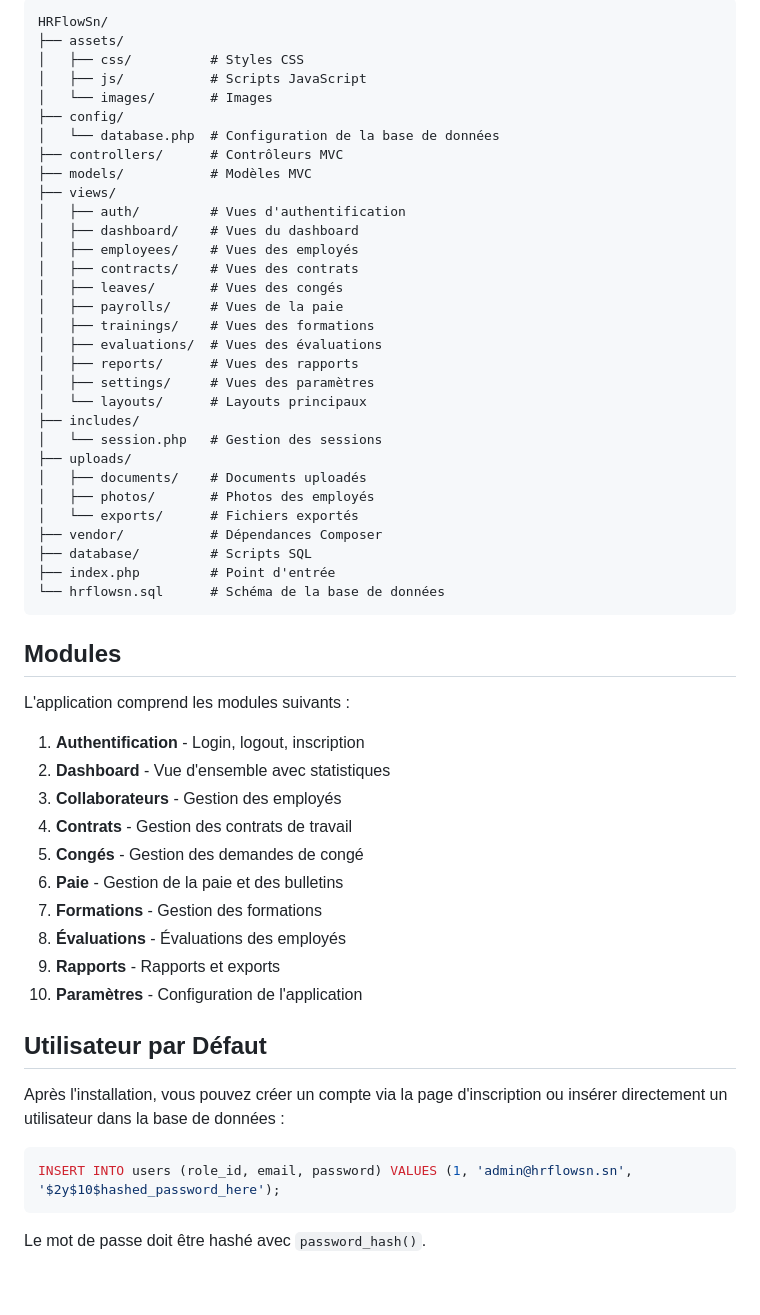
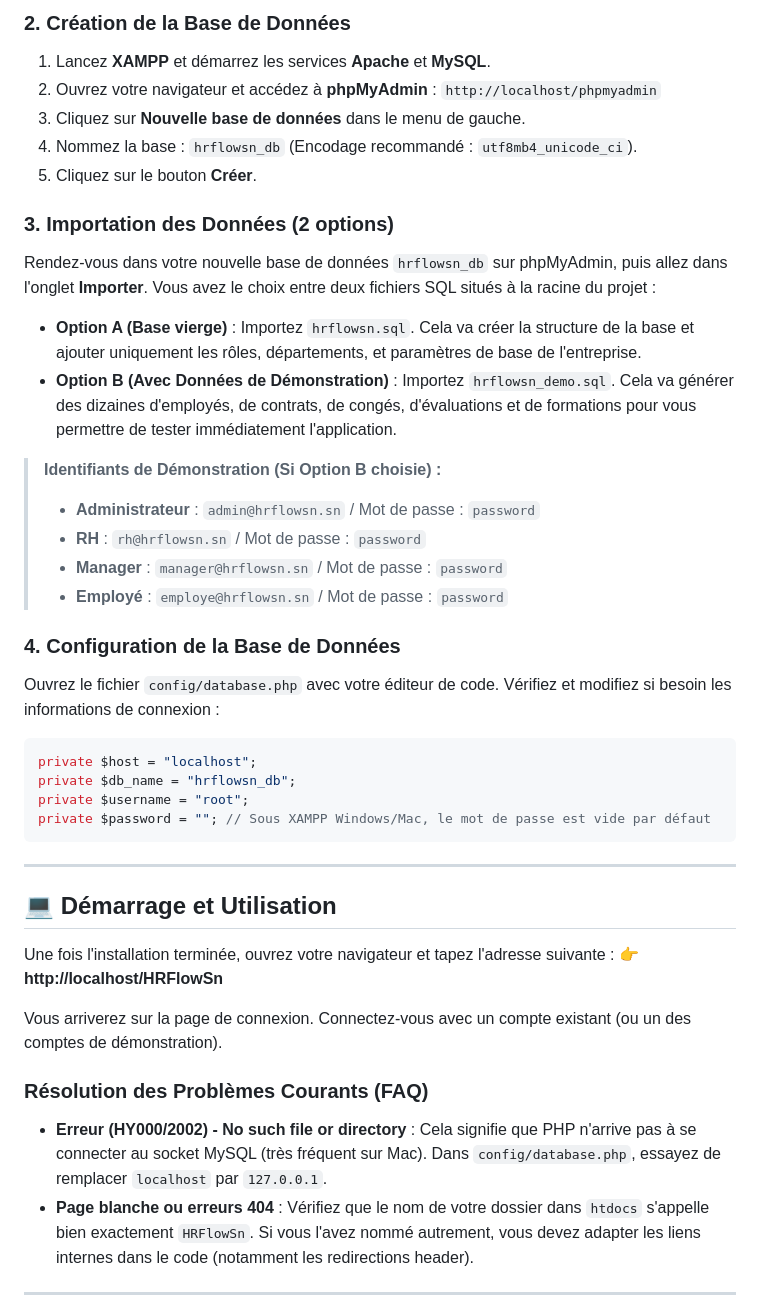
Before and after one commit to Mohamedlo10/HRFlowSn, a Markdown page: README.md, the part around one of its changes. Drawn GitHub-style; blank space fills up the shorter version.

Commit message:
docs: update README, add user manual, and provide SQL demo script with sample data

````diff
--- a/README.md
+++ b/README.md
@@ -58,60 +52,52 @@ HRFlowSn est une application web de gestion des ressources humaines développée
 
-```
-HRFlowSn/
-├── assets/
-│   ├── css/          # Styles CSS
-│   ├── js/           # Scripts JavaScript
-│   └── images/       # Images
-├── config/
-│   └── database.php  # Configuration de la base de données
-├── controllers/      # Contrôleurs MVC
-├── models/           # Modèles MVC
-├── views/
-│   ├── auth/         # Vues d'authentification
-│   ├── dashboard/    # Vues du dashboard
-│   ├── employees/    # Vues des employés
-│   ├── contracts/    # Vues des contrats
-│   ├── leaves/       # Vues des congés
-│   ├── payrolls/     # Vues de la paie
-│   ├── trainings/    # Vues des formations
-│   ├── evaluations/  # Vues des évaluations
-│   ├── reports/      # Vues des rapports
-│   ├── settings/     # Vues des paramètres
-│   └── layouts/      # Layouts principaux
-├── includes/
-│   └── session.php   # Gestion des sessions
-├── uploads/
-│   ├── documents/    # Documents uploadés
-│   ├── photos/       # Photos des employés
-│   └── exports/      # Fichiers exportés
-├── vendor/           # Dépendances Composer
-├── database/         # Scripts SQL
-├── index.php         # Point d'entrée
-└── hrflowsn.sql      # Schéma de la base de données
+### 2. Création de la Base de Données
+
+1. Lancez **XAMPP** et démarrez les services **Apache** et **MySQL**.
+2. Ouvrez votre navigateur et accédez à **phpMyAdmin** : `http://localhost/phpmyadmin`
+3. Cliquez sur **Nouvelle base de données** dans le menu de gauche.
+4. Nommez la base : `hrflowsn_db` (Encodage recommandé : `utf8mb4_unicode_ci`).
+5. Cliquez sur le bouton **Créer**.
+
+### 3. Importation des Données (2 options)
+
+Rendez-vous dans votre nouvelle base de données `hrflowsn_db` sur phpMyAdmin, puis allez dans l'onglet **Importer**.
+Vous avez le choix entre deux fichiers SQL situés à la racine du projet :
+
+- **Option A (Base vierge)** : Importez `hrflowsn.sql`. Cela va créer la structure de la base et ajouter uniquement les rôles, départements, et paramètres de base de l'entreprise.
+- **Option B (Avec Données de Démonstration)** : Importez `hrflowsn_demo.sql`. Cela va générer des dizaines d'employés, de contrats, de congés, d'évaluations et de formations pour vous permettre de tester immédiatement l'application.
+
+> **Identifiants de Démonstration (Si Option B choisie) :**
+> - **Administrateur** : `admin@hrflowsn.sn` / Mot de passe : `password`
+> - **RH** : `rh@hrflowsn.sn` / Mot de passe : `password`
+> - **Manager** : `manager@hrflowsn.sn` / Mot de passe : `password`
+> - **Employé** : `employe@hrflowsn.sn` / Mot de passe : `password`
+
+### 4. Configuration de la Base de Données
+
+Ouvrez le fichier `config/database.php` avec votre éditeur de code. Vérifiez et modifiez si besoin les informations de connexion :
+
+```php
+private $host = "localhost";
+private $db_name = "hrflowsn_db";
+private $username = "root";
+private $password = ""; // Sous XAMPP Windows/Mac, le mot de passe est vide par défaut
 ```
 
-## Modules
+---
 
-L'application comprend les modules suivants :
+## 💻 Démarrage et Utilisation
 
-1. **Authentification** - Login, logout, inscription
-2. **Dashboard** - Vue d'ensemble avec statistiques
-3. **Collaborateurs** - Gestion des employés
-4. **Contrats** - Gestion des contrats de travail
-5. **Congés** - Gestion des demandes de congé
-6. **Paie** - Gestion de la paie et des bulletins
-7. **Formations** - Gestion des formations
-8. **Évaluations** - Évaluations des employés
-9. **Rapports** - Rapports et exports
-10. **Paramètres** - Configuration de l'application
+Une fois l'installation terminée, ouvrez votre navigateur et tapez l'adresse suivante :
+👉 **http://localhost/HRFlowSn**
 
-## Utilisateur par Défaut
+Vous arriverez sur la page de connexion. Connectez-vous avec un compte existant (ou un des comptes de démonstration).
 
-Après l'installation, vous pouvez créer un compte via la page d'inscription ou insérer directement un utilisateur dans la base de données :
+### Résolution des Problèmes Courants (FAQ)
 
-```sql
-INSERT INTO users (role_id, email, password) VALUES (1, 'admin@hrflowsn.sn', '$2y$10$hashed_password_here');
-```
+- **Erreur (HY000/2002) - No such file or directory** :
+  Cela signifie que PHP n'arrive pas à se connecter au socket MySQL (très fréquent sur Mac). Dans `config/database.php`, essayez de remplacer `localhost` par `127.0.0.1`.
+- **Page blanche ou erreurs 404** :
+  Vérifiez que le nom de votre dossier dans `htdocs` s'appelle bien exactement `HRFlowSn`. Si vous l'avez nommé autrement, vous devez adapter les liens internes dans le code (notamment les redirections header).
 
-Le mot de passe doit être hashé avec `password_hash()`.
+---
 
````
Also changed, not shown: other parts of README.md (+38 -69 lines), MANUEL_UTILISATEUR.md (added, +251 -0 lines).
